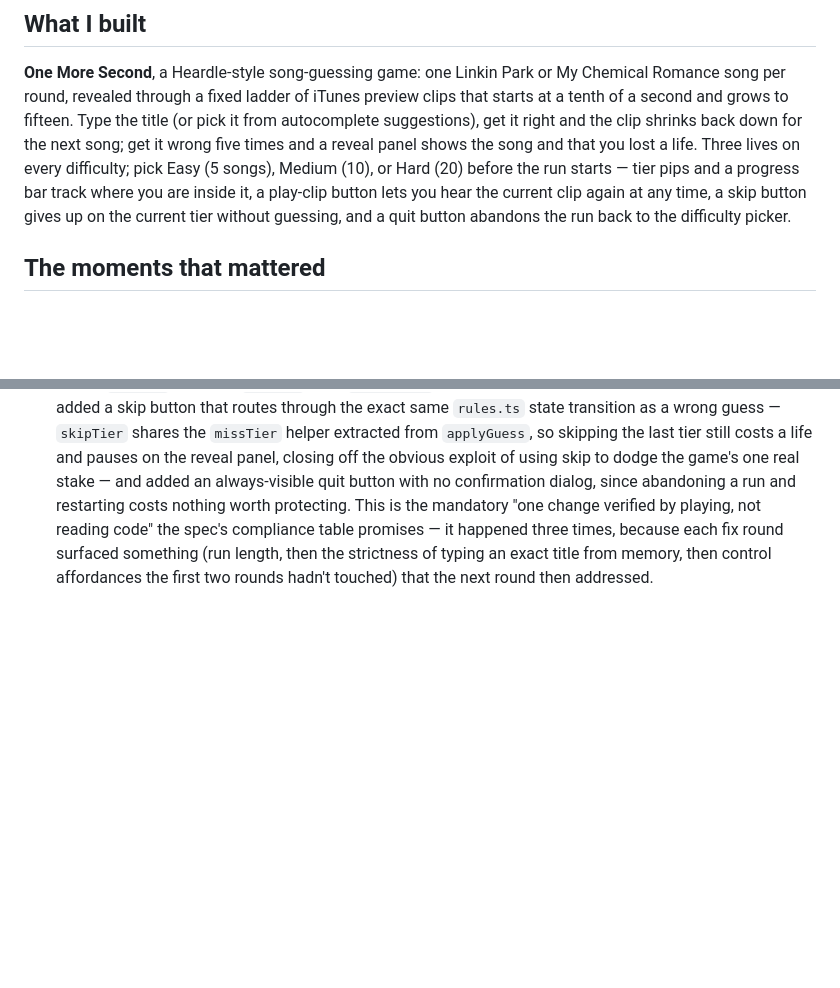
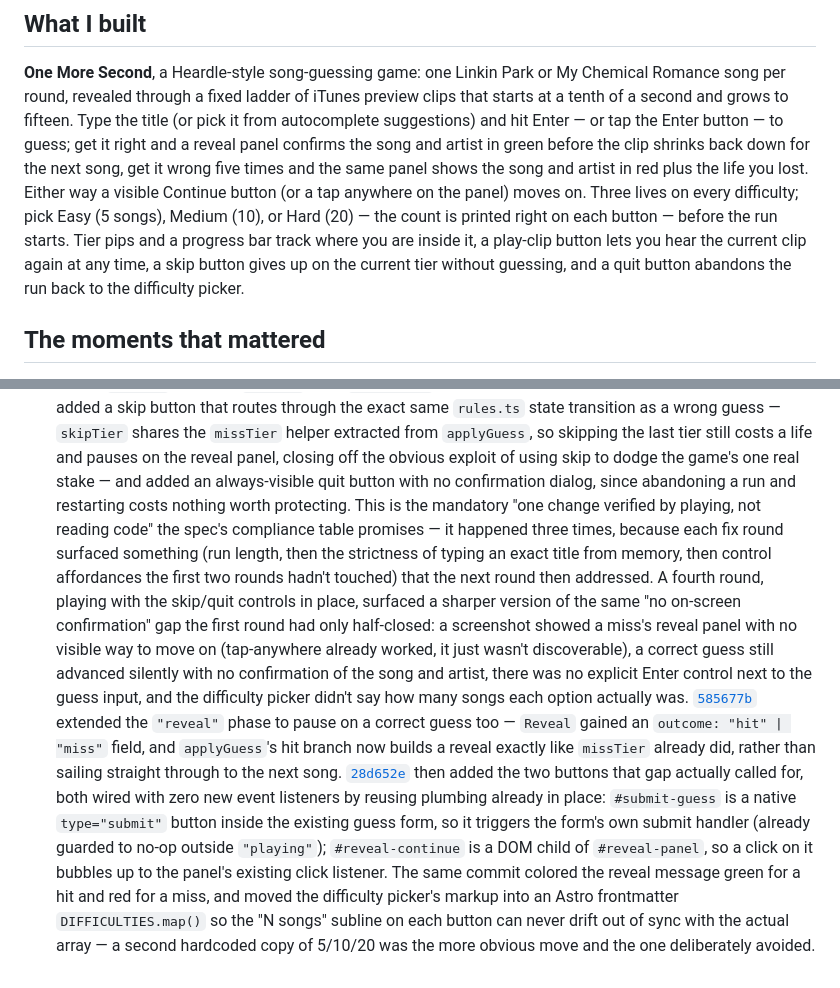
Before and after one commit to comp4020-agentic-coding-studio/comp4020-crit5-fiardiel, a Markdown page: PROCESS.md, 2 parts joined by grey strips. Drawn GitHub-style; blank space fills up the shorter version.

Commit message:
docs: record the fourth playtest round in the design spec and PROCESS.md
Covers 585677b and 28d652e: hit reveals, the Enter/Continue buttons, and
difficulty song counts. Updates the "five problems / three rounds"
counters to six/four throughout both docs, consistent with how the prior
three rounds were recorded.

```diff
--- a/PROCESS.md
+++ b/PROCESS.md
@@ -5,14 +5,17 @@
 **One More Second**, a Heardle-style song-guessing game: one Linkin Park or My
 Chemical Romance song per round, revealed through a fixed ladder of iTunes
 preview clips that starts at a tenth of a second and grows to fifteen. Type
-the title (or pick it from autocomplete suggestions), get it right and the
-clip shrinks back down for the next song; get it wrong five times and a
-reveal panel shows the song and that you lost a life. Three lives on every
-difficulty; pick Easy (5 songs), Medium (10), or Hard (20) before the run
-starts — tier pips and a progress bar track where you are inside it, a
-play-clip button lets you hear the current clip again at any time, a skip
-button gives up on the current tier without guessing, and a quit button
-abandons the run back to the difficulty picker.
+the title (or pick it from autocomplete suggestions) and hit Enter — or tap
+the Enter button — to guess; get it right and a reveal panel confirms the
+song and artist in green before the clip shrinks back down for the next
+song, get it wrong five times and the same panel shows the song and artist
+in red plus the life you lost. Either way a visible Continue button (or a
+tap anywhere on the panel) moves on. Three lives on every difficulty; pick
+Easy (5 songs), Medium (10), or Hard (20) — the count is printed right on
+each button — before the run starts. Tier pips and a progress bar track
+where you are inside it, a play-clip button lets you hear the current clip
+again at any time, a skip button gives up on the current tier without
+guessing, and a quit button abandons the run back to the difficulty picker.
 
 ## The moments that mattered
 
@@ -119,3 +122,26 @@ abandons the run back to the difficulty picker.
    each fix round surfaced something (run length, then the strictness of
    typing an exact title from memory, then control affordances the first
    two rounds hadn't touched) that the next round then addressed.
+   A fourth round, playing with the skip/quit controls in place, surfaced a
+   sharper version of the same "no on-screen confirmation" gap the first
+   round had only half-closed: a screenshot showed a miss's reveal panel
+   with no visible way to move on (tap-anywhere already worked, it just
+   wasn't discoverable), a correct guess still advanced silently with no
+   confirmation of the song and artist, there was no explicit Enter control
+   next to the guess input, and the difficulty picker didn't say how many
+   songs each option actually was. [`585677b`](https://github.com/comp4020-agentic-coding-studio/comp4020-crit5-fiardiel/commit/585677b)
+   extended the `"reveal"` phase to pause on a correct guess too — `Reveal`
+   gained an `outcome: "hit" | "miss"` field, and `applyGuess`'s hit branch
+   now builds a reveal exactly like `missTier` already did, rather than
+   sailing straight through to the next song. [`28d652e`](https://github.com/comp4020-agentic-coding-studio/comp4020-crit5-fiardiel/commit/28d652e)
+   then added the two buttons that gap actually called for, both wired with
+   zero new event listeners by reusing plumbing already in place: `#submit-guess`
+   is a native `type="submit"` button inside the existing guess form, so it
+   triggers the form's own submit handler (already guarded to no-op outside
+   `"playing"`); `#reveal-continue` is a DOM child of `#reveal-panel`, so a
+   click on it bubbles up to the panel's existing click listener. The same
+   commit colored the reveal message green for a hit and red for a miss, and
+   moved the difficulty picker's markup into an Astro frontmatter
+   `DIFFICULTIES.map()` so the "N songs" subline on each button can never
+   drift out of sync with the actual array — a second hardcoded copy of
+   5/10/20 was the more obvious move and the one deliberately avoided.
```
Also changed, not shown: 1 other file.
